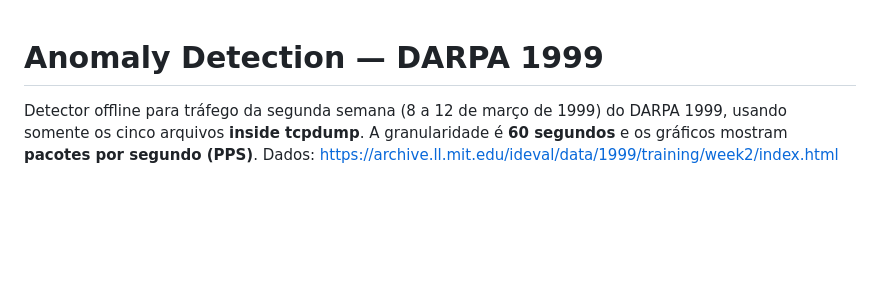
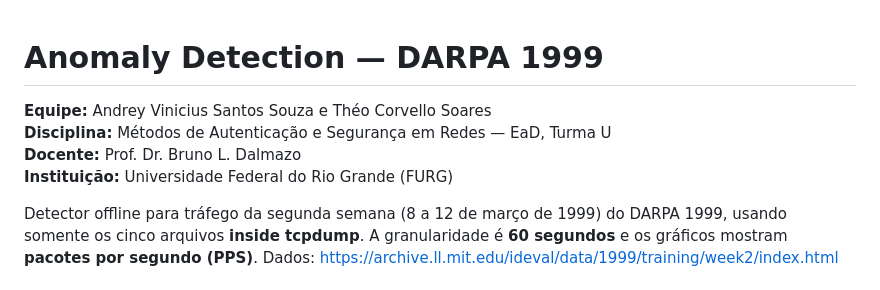
Before and after one commit to dreyvinixz/Anomaly_Detection, a Markdown page: README.md, the part around the change. Drawn GitHub-style; blank space fills up the shorter version.

Commit message:
docs: credit both FURG students, course EaD Turma U and professor

```diff
--- a/README.md
+++ b/README.md
@@ -1,4 +1,10 @@
 # Anomaly Detection — DARPA 1999
+
+**Equipe:** Andrey Vinicius Santos Souza e Théo Corvello Soares
+**Disciplina:** Métodos de Autenticação e Segurança em Redes — EaD, Turma U
+**Docente:** Prof. Dr. Bruno L. Dalmazo
+**Instituição:** Universidade Federal do Rio Grande (FURG)
+
 
 Detector offline para tráfego da segunda semana (8 a 12 de março de 1999)
 do DARPA 1999, usando somente os cinco arquivos **inside tcpdump**.
```
